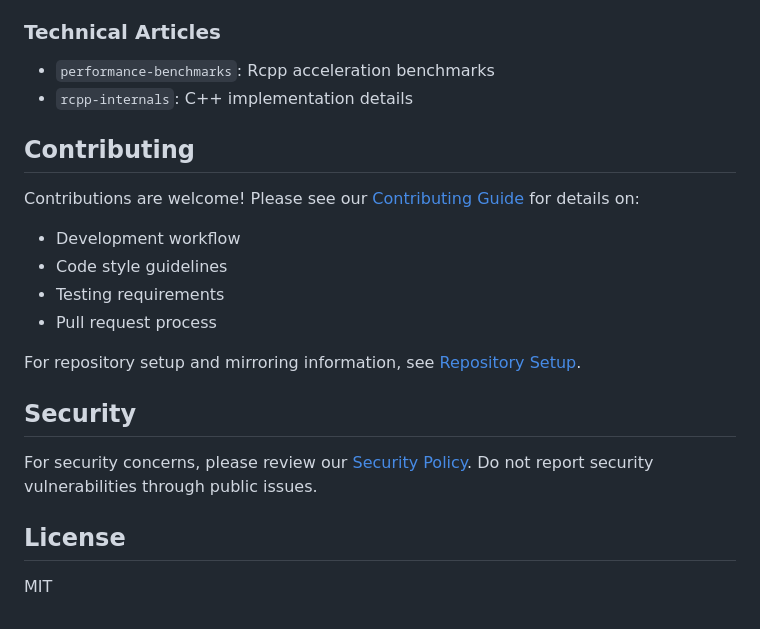
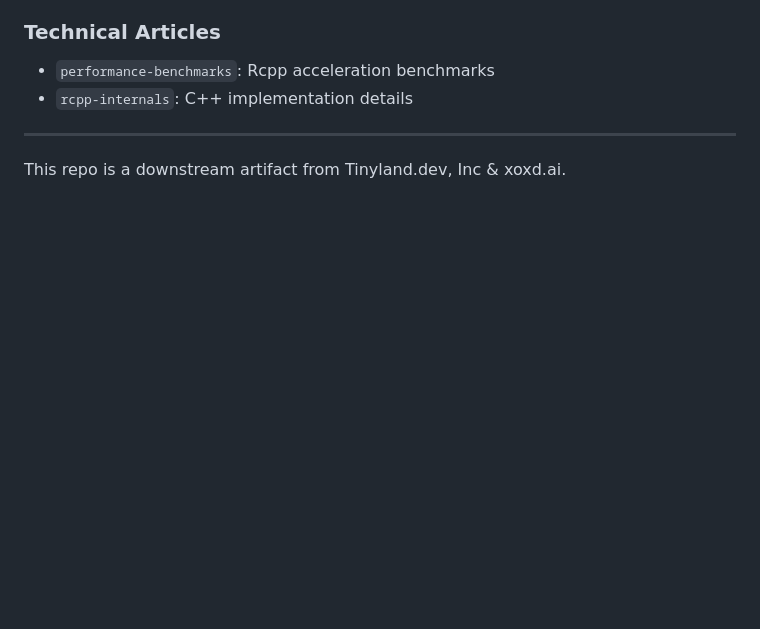
Before and after one commit to Jesssullivan/gnucashr, a Markdown page: README.md, the part around one of its changes. Drawn GitHub-style; blank space fills up the shorter version.

Commit message:
chore: cleanup, seal upstream hole for now
soon :tm:

```diff
--- a/README.md
+++ b/README.md
@@ -132,21 +131,7 @@ Reactive wrappers for building interactive dashboards.
 - `performance-benchmarks`: Rcpp acceleration benchmarks
 - `rcpp-internals`: C++ implementation details
 
-## Contributing
 
-Contributions are welcome! Please see our [Contributing Guide](https://gitlab.com/tinyland/projects/gnucashr/-/blob/main/docs/CONTRIBUTING.md) for details on:
+---
 
-- Development workflow
-- Code style guidelines
-- Testing requirements
-- Pull request process
-
-For repository setup and mirroring information, see [Repository Setup](https://gitlab.com/tinyland/projects/gnucashr/-/blob/main/docs/REPOSITORY_SETUP.md).
-
-## Security
-
-For security concerns, please review our [Security Policy](https://gitlab.com/tinyland/projects/gnucashr/-/blob/main/docs/SECURITY.md). Do not report security vulnerabilities through public issues.
-
-## License
-
-MIT
+This repo is a downstream artifact from Tinyland.dev, Inc & xoxd.ai.
```
Also changed, not shown: other parts of README.md (+0 -1 lines).
